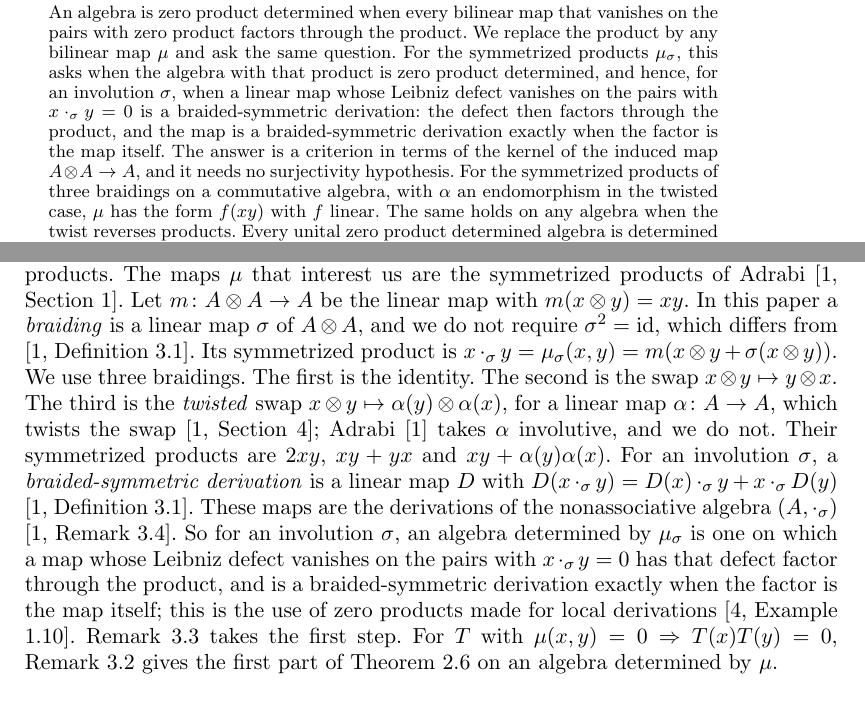
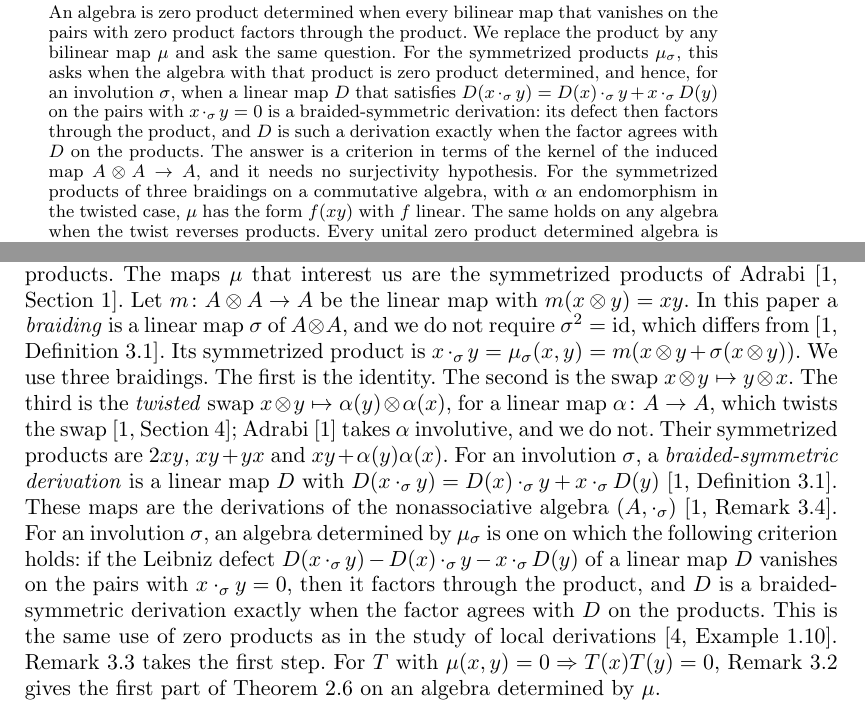
Before and after one commit to abderrahim-lectures/braided-sym-zpd, a LaTeX document (paper/braided-sym-zpd.tex): two parts of pages 1 and 2 of 8, joined at a grey line, cut so that both start at the same text. Compiled offline with pdfLaTeX.

Commit message:
v9: spell the criterion out, and define the defect where it is used
Review of the first version of the rewrite:

* the abstract used "Leibniz defect" and then "is a braided-symmetric derivation" twice; it now
  states the hypothesis as the Leibniz rule on the zero pairs, says "its defect", and closes with
  "D is such a derivation exactly when the factor agrees with D on the products";
* the Introduction never defined the defect — the term occurred only in these two sentences.  It
  now defines it, D(x ._sigma y) - D(x) ._sigma y - x ._sigma D(y), states the criterion, and
  gives the comparison with local derivations its own sentence.

Both phrasings match rem:derivations exactly: the defect factors through the product, and the map
is a derivation exactly when the factor agrees with it on the products.  v9 PDF rebuilt.

```diff
--- a/paper/braided-sym-zpd.tex
+++ b/paper/braided-sym-zpd.tex
@@ -107,7 +107,7 @@
 \begin{abstract}
 An algebra is zero product determined when every bilinear map that vanishes on the pairs with zero product factors through the product.
 We replace the product by any bilinear map $\mu$ and ask the same question.
-For the symmetrized products $\mu_\sigma$, this asks when the algebra with that product is zero product determined, and hence, for an involution $\sigma$, when a linear map whose Leibniz defect vanishes on the pairs with $x \cdot_\sigma y = 0$ is a braided-symmetric derivation: the defect then factors through the product, and the map is a braided-symmetric derivation exactly when the factor is the map itself.
+For the symmetrized products $\mu_\sigma$, this asks when the algebra with that product is zero product determined, and hence, for an involution $\sigma$, when a linear map $D$ that satisfies $D(x \cdot_\sigma y) = D(x) \cdot_\sigma y + x \cdot_\sigma D(y)$ on the pairs with $x \cdot_\sigma y = 0$ is a braided-symmetric derivation: its defect then factors through the product, and $D$ is such a derivation exactly when the factor agrees with $D$ on the products.
 The answer is a criterion in terms of the kernel of the induced map $A \otimes A \to A$, and it needs no surjectivity hypothesis.
 For the symmetrized products of three braidings on a commutative algebra, with $\alpha$ an endomorphism in the twisted case, $\mu$ has the form $f(xy)$ with $f$ linear.
 The same holds on any algebra when the twist reverses products.
@@ -156,7 +156,8 @@ The third is the \emph{twisted} swap $x \otimes y \mapsto \alpha(y) \otimes \alp
 Their symmetrized products are $2xy$, $xy + yx$ and $xy + \alpha(y)\alpha(x)$. % claim-ok: the formulas follow from the definitions given here
 For an involution $\sigma$, a \emph{braided-symmetric derivation} is a linear map $D$ with $D(x \cdot_\sigma y) = D(x) \cdot_\sigma y + x \cdot_\sigma D(y)$ \citep[Definition 3.1]{Adrabi2026}.
 These maps are the derivations of the nonassociative algebra $(A, \cdot_\sigma)$ \citep[Remark 3.4]{Adrabi2026}.
-So for an involution $\sigma$, an algebra determined by $\mu_\sigma$ is one on which a map whose Leibniz defect vanishes on the pairs with $x \cdot_\sigma y = 0$ has that defect factor through the product, and is a braided-symmetric derivation exactly when the factor is the map itself; this is the use of zero products made for local derivations \citep[Example 1.10]{Bresar2021}.
+For an involution $\sigma$, an algebra determined by $\mu_\sigma$ is one on which the following criterion holds: if the Leibniz defect $D(x \cdot_\sigma y) - D(x) \cdot_\sigma y - x \cdot_\sigma D(y)$ of a linear map $D$ vanishes on the pairs with $x \cdot_\sigma y = 0$, then it factors through the product, and $D$ is a braided-symmetric derivation exactly when the factor agrees with $D$ on the products.
+This is the same use of zero products as in the study of local derivations \citep[Example 1.10]{Bresar2021}.
 Remark~\ref{rem:derivations} takes the first step.
 For $T$ with $\mu(x,y) = 0 \Rightarrow T(x)T(y) = 0$, Remark~\ref{rem:preserving} gives the first part of Theorem~\ref{thm:bresar-zpp} on an algebra determined by $\mu$.
 
```
Also changed, not shown: README.md, pdf/braided-sym-zpd-v9.pdf.
